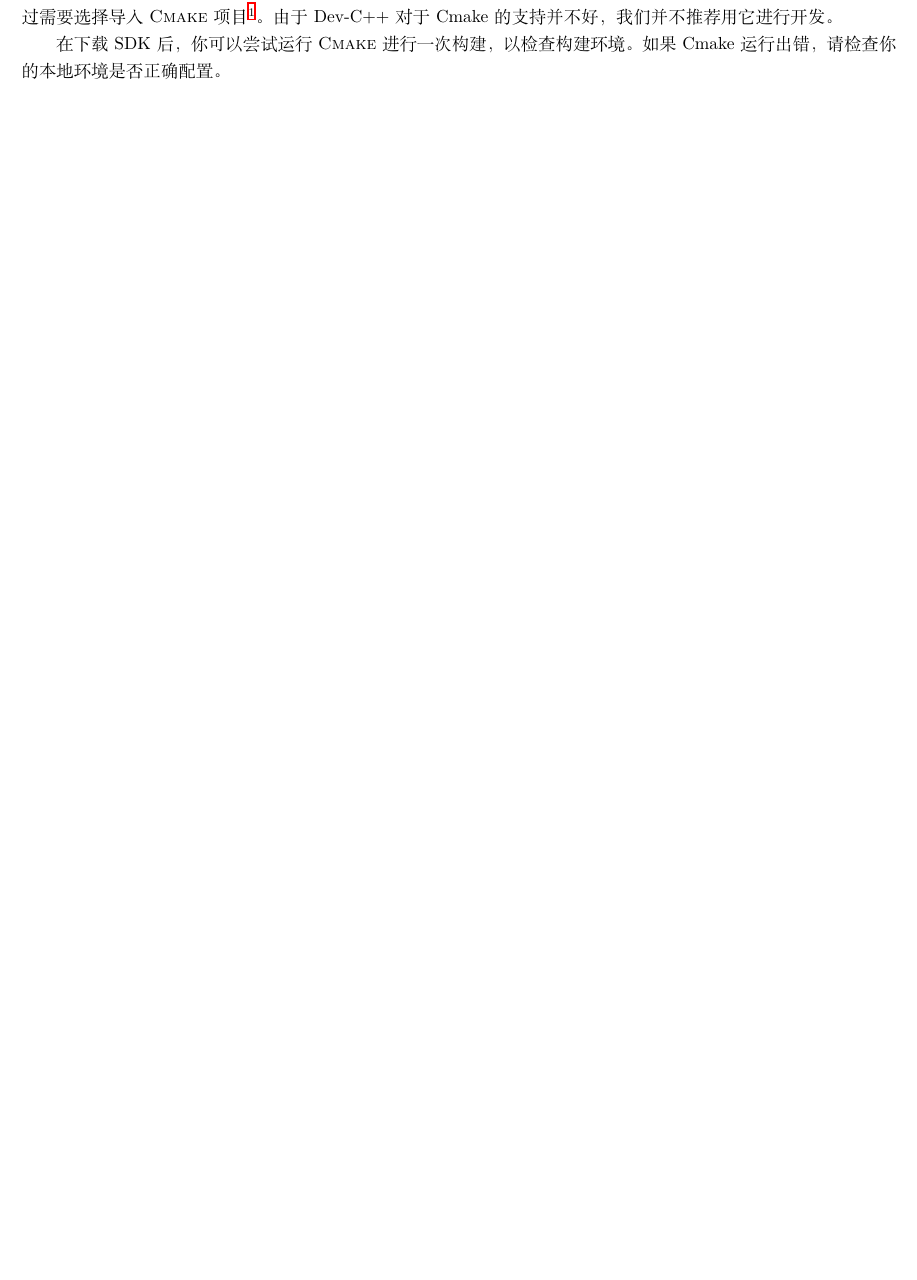
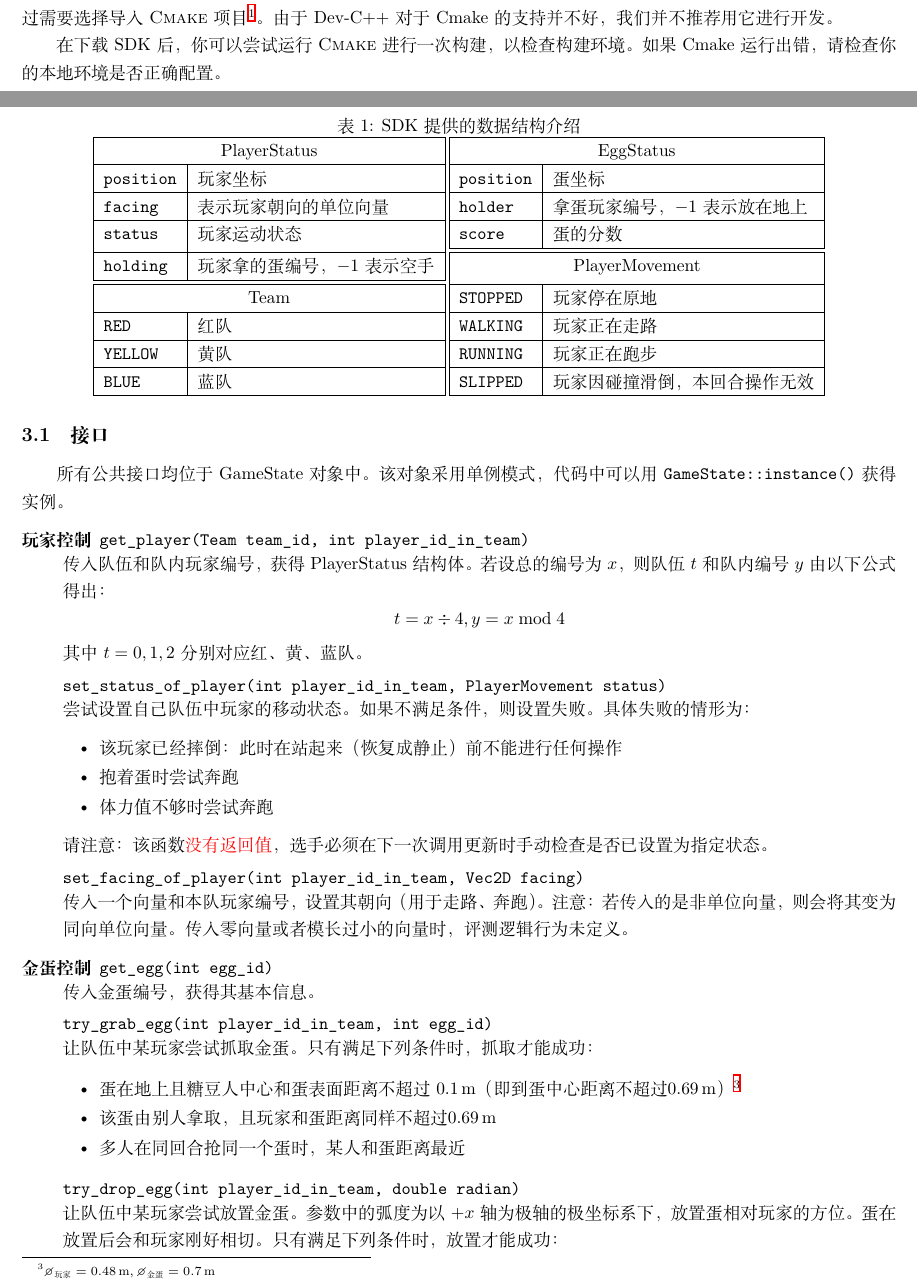
Before and after one commit to THUAI-Team/thuai2022-aisdk, a LaTeX document (docs/cpp/cpp-intro.tex): part of the page before the commit and two parts of pages 1 and 2 of 3 after it, the two joined at a grey line, cut so that both start at the same text, the shorter picture padded with empty space. Compiled offline with XeLaTeX.

Commit message:
doc(cpp): done

```diff
--- a/docs/cpp/cpp-intro.tex
+++ b/docs/cpp/cpp-intro.tex
@@ -4,8 +4,17 @@
 \usepackage{xcolor}
 \usepackage{hyperref}
 \usepackage{gitinfo2}
+\usepackage{wasysym}
+\usepackage{multicol}
 \usepackage{footnote}
+\usepackage{listings}
+\usepackage{hhline}
+\usepackage{siunitx}
+\usepackage{fontspec}
 \usepackage[margin=1.5cm]{geometry}
+
+
+\lstset{basicstyle=\ttfamily,breaklines=true}
 
 \title{“巧取智夺”赛道C++ SDK}
 \author{软院、计算机系联合开发组}
@@ -44,0 +59,59 @@
+\begin{table}[t]
+\caption{SDK提供的数据结构介绍\label{tab:ds}}
+\centering
+\begin{tabular}{|l|l||l|l|}\hhline{|--||--|}
+\multicolumn{2}{|c||}{PlayerStatus} & \multicolumn{2}{c|}{EggStatus}\\ \hhline{|--||--|}
+\texttt{position} & 玩家坐标 & \texttt{position} & 蛋坐标 \\\hhline{|--||--|}
+\texttt{facing} & 表示玩家朝向的单位向量 & \texttt{holder} & 拿蛋玩家编号，$-1$表示放在地上\\[0pt]\hhline{|-|-||--|}
+\texttt{status} & 玩家运动状态 & \texttt{score} & 蛋的分数 \\\hhline{|-|-|:==:}
+\texttt{holding} & 玩家拿的蛋编号，$-1$表示空手 &\multicolumn{2}{|c|}{PlayerMovement}  \\ \hhline{:==:|--|}
+\multicolumn{2}{|c||}{Team} &\texttt{STOPPED} & 玩家停在原地 \\ \hhline{|--||--|}
+\texttt{RED} & 红队 & \texttt{WALKING} & 玩家正在走路  \\ \hhline{|--||--|}
+\texttt{YELLOW} & 黄队 &\texttt{RUNNING} & 玩家正在跑步  \\ \hhline{|--||--|}
+\texttt{BLUE} & 蓝队 & \texttt{SLIPPED} & 玩家因碰撞滑倒，本回合操作无效\\ \hhline{|--||--|}\end{tabular}
+\end{table}
+
+SDK中提供的主要数据结构见表\ref{tab:ds}。
+
+\subsection{接口}
+
+所有公共接口均位于 GameState 对象中。该对象采用单例模式，代码中可以用 \lstinline{GameState::instance()} 获得实例。
+
+\begin{description}
+\item[玩家控制] \lstinline{get_player(Team team_id, int player_id_in_team)}\\[-2pt]
+传入队伍和队内玩家编号，获得 PlayerStatus 结构体。若设总的编号为 $x$，则队伍$t$和队内编号$y$由以下公式得出：
+\[t = x \div 4, y = x \bmod 4\]
+其中 $t=0,1,2$分别对应红、黄、蓝队。
+
+\lstinline{set_status_of_player(int player_id_in_team, PlayerMovement status)}\\[-2pt]
+尝试设置自己队伍中玩家的移动状态。如果不满足条件，则设置失败。具体失败的情形为：
+\begin{itemize}\setlength\itemsep{0em}
+\item 该玩家已经摔倒：此时在站起来（恢复成静止）前不能进行任何操作
+\item 抱着蛋时尝试奔跑
+\item 体力值不够时尝试奔跑
+\end{itemize}
+
+请注意：该函数\color{red}没有返回值\color{black}，选手必须在下一次调用更新时手动检查是否已设置为指定状态。
+
+\lstinline{set_facing_of_player(int player_id_in_team, Vec2D facing)}\\[-2pt]
+传入一个向量和本队玩家编号，设置其朝向（用于走路、奔跑）。注意：若传入的是非单位向量，则会将其变为同向单位向量。传入零向量或者模长过小的向量时，评测逻辑行为未定义。
+
+\item[金蛋控制] \lstinline{get_egg(int egg_id)}\\[-2pt]
+传入金蛋编号，获得其基本信息。
+
+\lstinline{try_grab_egg(int player_id_in_team, int egg_id)}\\[-2pt]
+让队伍中某玩家尝试抓取金蛋。只有满足下列条件时，抓取才能成功：
+
+\begin{itemize}\setlength\itemsep{0em}
+\item 蛋在地上且糖豆人中心和蛋表面距离不超过 \SI{0.1}{\meter}（即到蛋中心距离不超过\SI{0.69}{\meter}）\footnote{$\diameter_{\text{玩家}}=\SI{0.48}{\meter},\diameter_{\text{金蛋}}=\SI{0.7}{\meter}$}
+\item 该蛋由别人拿取，且玩家和蛋距离同样不超过\SI{0.69}{\meter}
+\item 多人在同回合抢同一个蛋时，某人和蛋距离最近
+\end{itemize}
+
+\lstinline{try_drop_egg(int player_id_in_team, double radian)}\\[-2pt]
+让队伍中某玩家尝试放置金蛋。参数中的弧度为以$+x$轴为极轴的极坐标系下，放置蛋相对玩家的方位。蛋在放置后会和玩家刚好相切。
+只有满足下列条件时，放置才能成功：
+
+\begin{itemize}\setlength\itemsep{0em}
+\item 该玩家手中有蛋
+\item 蛋放下后不会卡在他人或其他蛋碰撞箱内
```
Also changed, not shown: docs/cpp/cpp-intro.pdf, docs/cpp/cpp-intro.tex (16 more changed lines), 11 other files.
